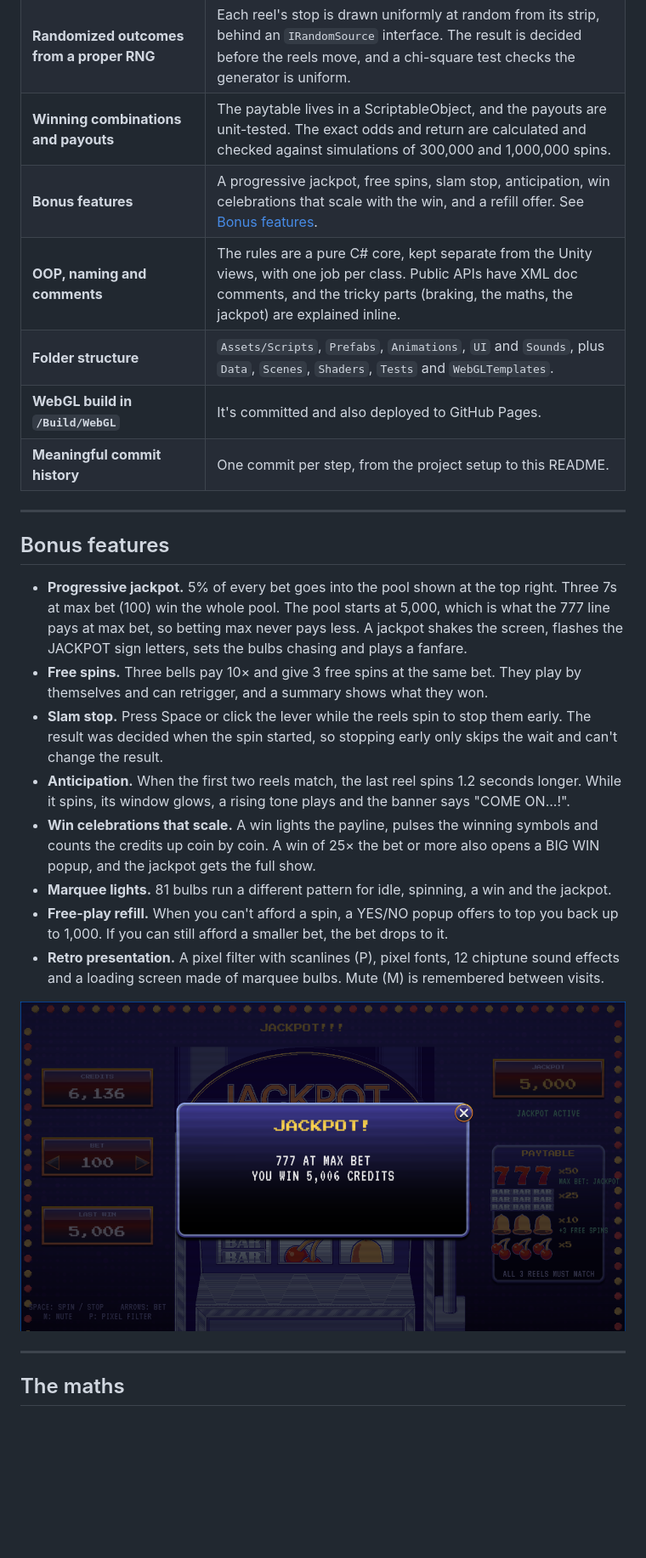
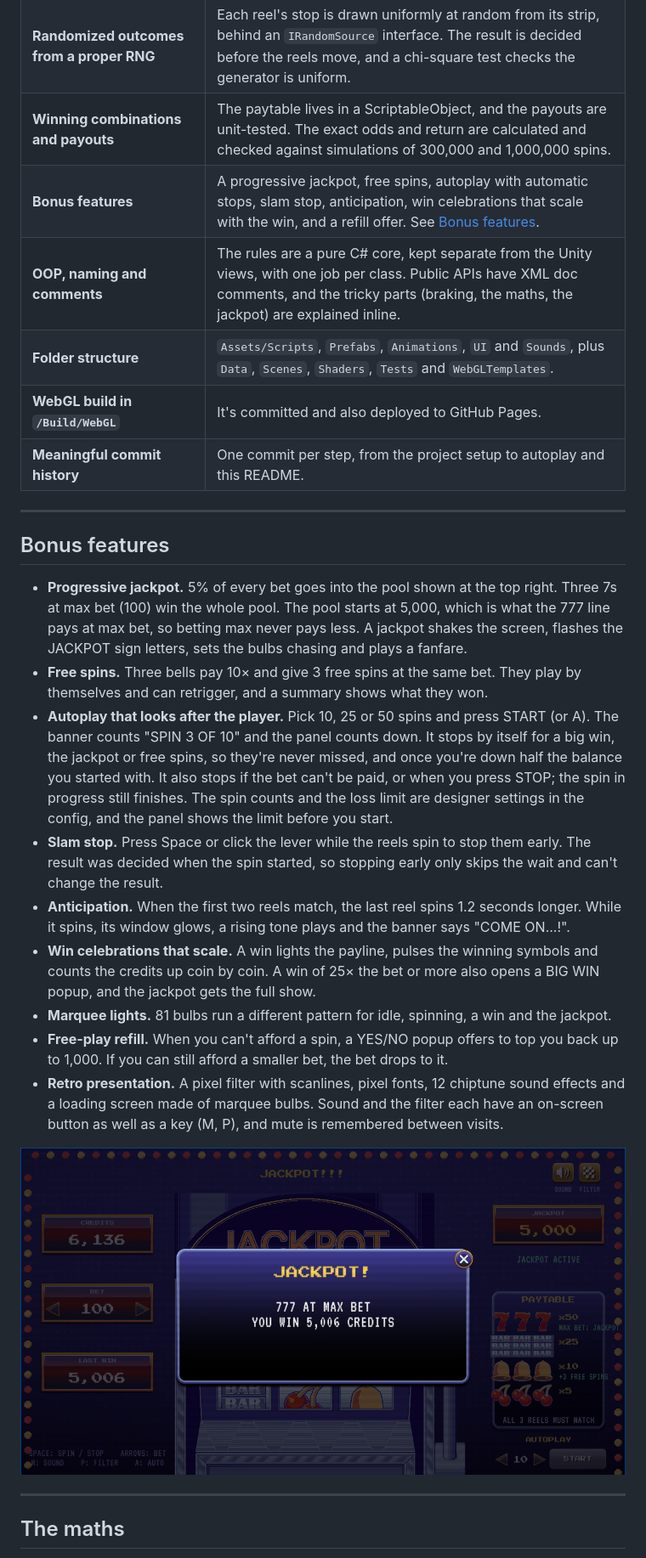
Before and after one commit to whenommmm/retro-jackpot, a Markdown page: README.md, the part around one of its changes. Shown at 85% size. GitHub-like rendering; pictures changed too: Docs/jackpot.png; blank space fills up the shorter version.

```diff
--- a/README.md
+++ b/README.md
@@ -82,11 +83,11 @@ The build is Gzip-compressed (about 11 MB) with Unity's decompression fallback t
 | **Clean symbol display** | Symbols sit on a fixed 96 px grid, snapped to whole pixels and point-filtered so they stay crisp. The stopped symbol is always exactly centred on the payline. |
 | **Randomized outcomes from a proper RNG** | Each reel's stop is drawn uniformly at random from its strip, behind an `IRandomSource` interface. The result is decided before the reels move, and a chi-square test checks the generator is uniform. |
 | **Winning combinations and payouts** | The paytable lives in a ScriptableObject, and the payouts are unit-tested. The exact odds and return are calculated and checked against simulations of 300,000 and 1,000,000 spins. |
-| **Bonus features** | A progressive jackpot, free spins, slam stop, anticipation, win celebrations that scale with the win, and a refill offer. See [Bonus features](#bonus-features). |
+| **Bonus features** | A progressive jackpot, free spins, autoplay with automatic stops, slam stop, anticipation, win celebrations that scale with the win, and a refill offer. See [Bonus features](#bonus-features). |
 | **OOP, naming and comments** | The rules are a pure C# core, kept separate from the Unity views, with one job per class. Public APIs have XML doc comments, and the tricky parts (braking, the maths, the jackpot) are explained inline. |
 | **Folder structure** | `Assets/Scripts`, `Prefabs`, `Animations`, `UI` and `Sounds`, plus `Data`, `Scenes`, `Shaders`, `Tests` and `WebGLTemplates`. |
 | **WebGL build in `/Build/WebGL`** | It's committed and also deployed to GitHub Pages. |
-| **Meaningful commit history** | One commit per step, from the project setup to this README. |
+| **Meaningful commit history** | One commit per step, from the project setup to autoplay and this README. |
 
 ---
 
@@ -94,12 +95,13 @@ The build is Gzip-compressed (about 11 MB) with Unity's decompression fallback t
 
 - **Progressive jackpot.** 5% of every bet goes into the pool shown at the top right. Three 7s at max bet (100) win the whole pool. The pool starts at 5,000, which is what the 777 line pays at max bet, so betting max never pays less. A jackpot shakes the screen, flashes the JACKPOT sign letters, sets the bulbs chasing and plays a fanfare.
 - **Free spins.** Three bells pay 10× and give 3 free spins at the same bet. They play by themselves and can retrigger, and a summary shows what they won.
+- **Autoplay that looks after the player.** Pick 10, 25 or 50 spins and press START (or A). The banner counts "SPIN 3 OF 10" and the panel counts down. It stops by itself for a big win, the jackpot or free spins, so they're never missed, and once you're down half the balance you started with. It also stops if the bet can't be paid, or when you press STOP; the spin in progress still finishes. The spin counts and the loss limit are designer settings in the config, and the panel shows the limit before you start.
 - **Slam stop.** Press Space or click the lever while the reels spin to stop them early. The result was decided when the spin started, so stopping early only skips the wait and can't change the result.
 - **Anticipation.** When the first two reels match, the last reel spins 1.2 seconds longer. While it spins, its window glows, a rising tone plays and the banner says "COME ON...!".
 - **Win celebrations that scale.** A win lights the payline, pulses the winning symbols and counts the credits up coin by coin. A win of 25× the bet or more also opens a BIG WIN popup, and the jackpot gets the full show.
 - **Marquee lights.** 81 bulbs run a different pattern for idle, spinning, a win and the jackpot.
 - **Free-play refill.** When you can't afford a spin, a YES/NO popup offers to top you back up to 1,000. If you can still afford a smaller bet, the bet drops to it.
-- **Retro presentation.** A pixel filter with scanlines (P), pixel fonts, 12 chiptune sound effects and a loading screen made of marquee bulbs. Mute (M) is remembered between visits.
+- **Retro presentation.** A pixel filter with scanlines, pixel fonts, 12 chiptune sound effects and a loading screen made of marquee bulbs. Sound and the filter each have an on-screen button as well as a key (M, P), and mute is remembered between visits.
 
 ![The jackpot popup after three 7s at max bet](Docs/jackpot.png)
 
```
Also changed, not shown: other parts of README.md (+20 -15 lines), 1 other file.
